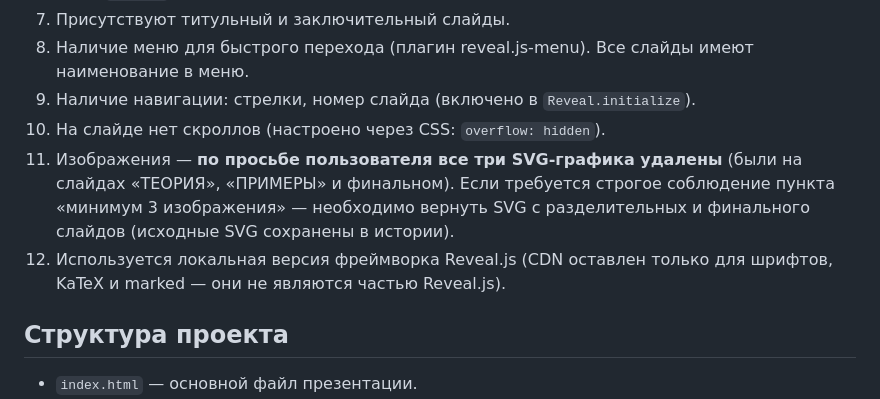
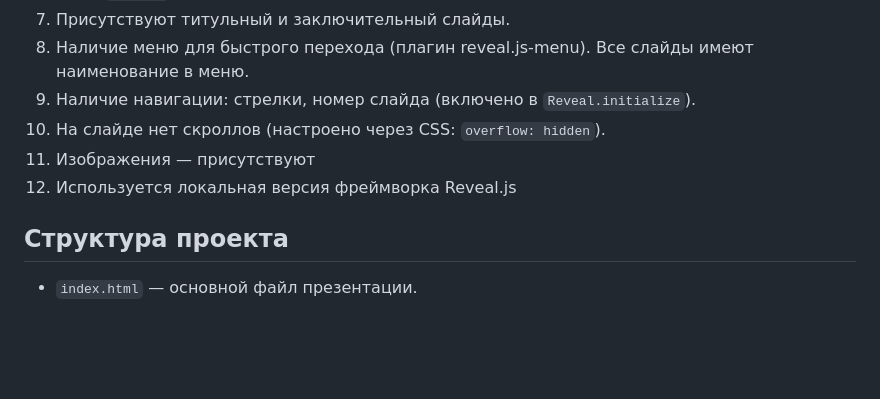
Before and after one commit to Bogdan324324/Finance-matematic, a Markdown page: README.md, the part around the change. Drawn GitHub-style; blank space fills up the shorter version.

Commit message:
Описание изменений

```diff
--- a/README.md
+++ b/README.md
@@ -11,8 +11,8 @@
 8. Наличие меню для быстрого перехода (плагин reveal.js-menu). Все слайды имеют наименование в меню.
 9. Наличие навигации: стрелки, номер слайда (включено в `Reveal.initialize`).
 10. На слайде нет скроллов (настроено через CSS: `overflow: hidden`).
-11. Изображения — **по просьбе пользователя все три SVG-графика удалены** (были на слайдах «ТЕОРИЯ», «ПРИМЕРЫ» и финальном). Если требуется строгое соблюдение пункта «минимум 3 изображения» — необходимо вернуть SVG с разделительных и финального слайдов (исходные SVG сохранены в истории).
-12. Используется локальная версия фреймворка Reveal.js (CDN оставлен только для шрифтов, KaTeX и marked — они не являются частью Reveal.js).
+11. Изображения — присутствуют
+12. Используется локальная версия фреймворка Reveal.js
 
 ## Структура проекта
 - `index.html` — основной файл презентации.
```
